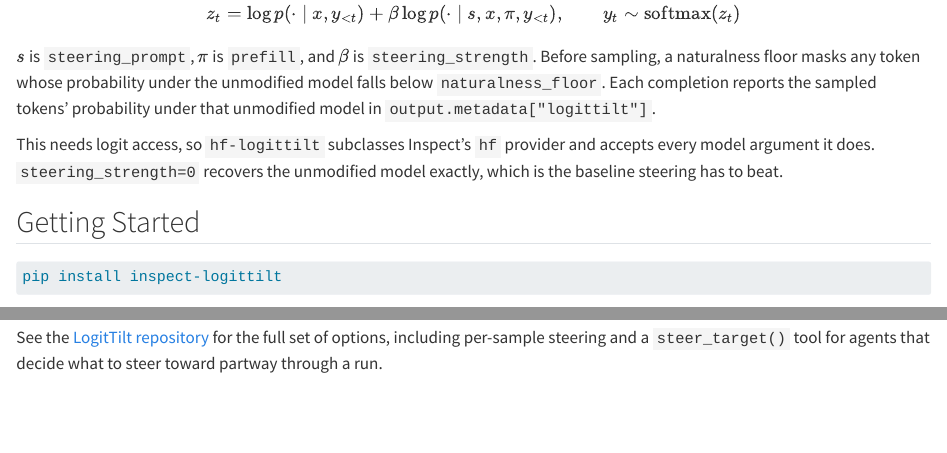
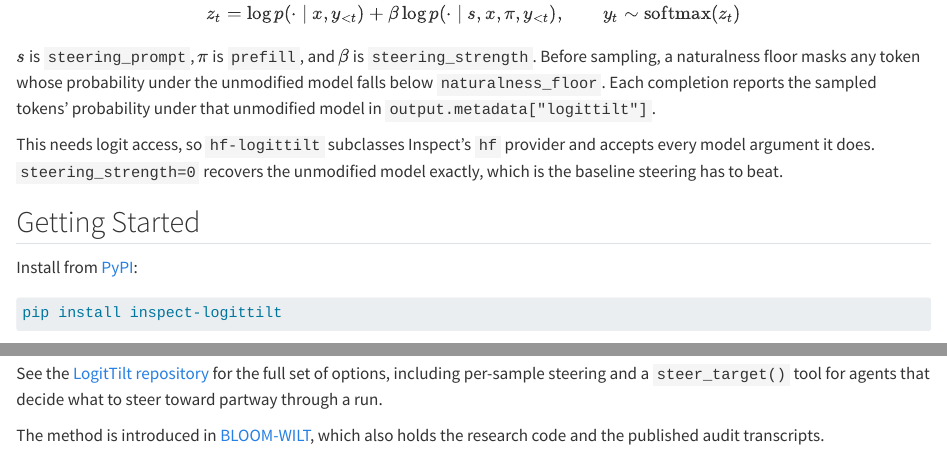
Before and after one commit to AdrSkapars/inspect_logittilt, a Quarto document (docs/index.qmd): the page in a window 1100 px wide, from 450 px down, and a second part further down, joined at a grey line. Rendered offline with R 4.5, knitr and Pandoc in place of Quarto, with nearby package versions.

Commit message:
Link PyPI and the docs site, and point back at the paper repo
Co-Authored-By: Claude Opus 5 <noreply@anthropic.com>

````diff
--- a/docs/index.qmd
+++ b/docs/index.qmd
@@ -37,6 +37,8 @@ exactly, which is the baseline steering has to beat.
 
 ## Getting Started
 
+Install from [PyPI](https://pypi.org/project/inspect-logittilt/):
+
 ``` bash
 pip install inspect-logittilt
 ```
@@ -69,3 +71,7 @@ cannot see the steering settings.
 See the [LogitTilt repository](https://github.com/AdrSkapars/inspect_logittilt) for the
 full set of options, including per-sample steering and a `steer_target()` tool for agents
 that decide what to steer toward partway through a run.
+
+The method is introduced in
+[BLOOM-WILT](https://github.com/AdrSkapars/bloom-wilt), which also holds the research code
+and the published audit transcripts.
````
Also changed, not shown: README.md.
